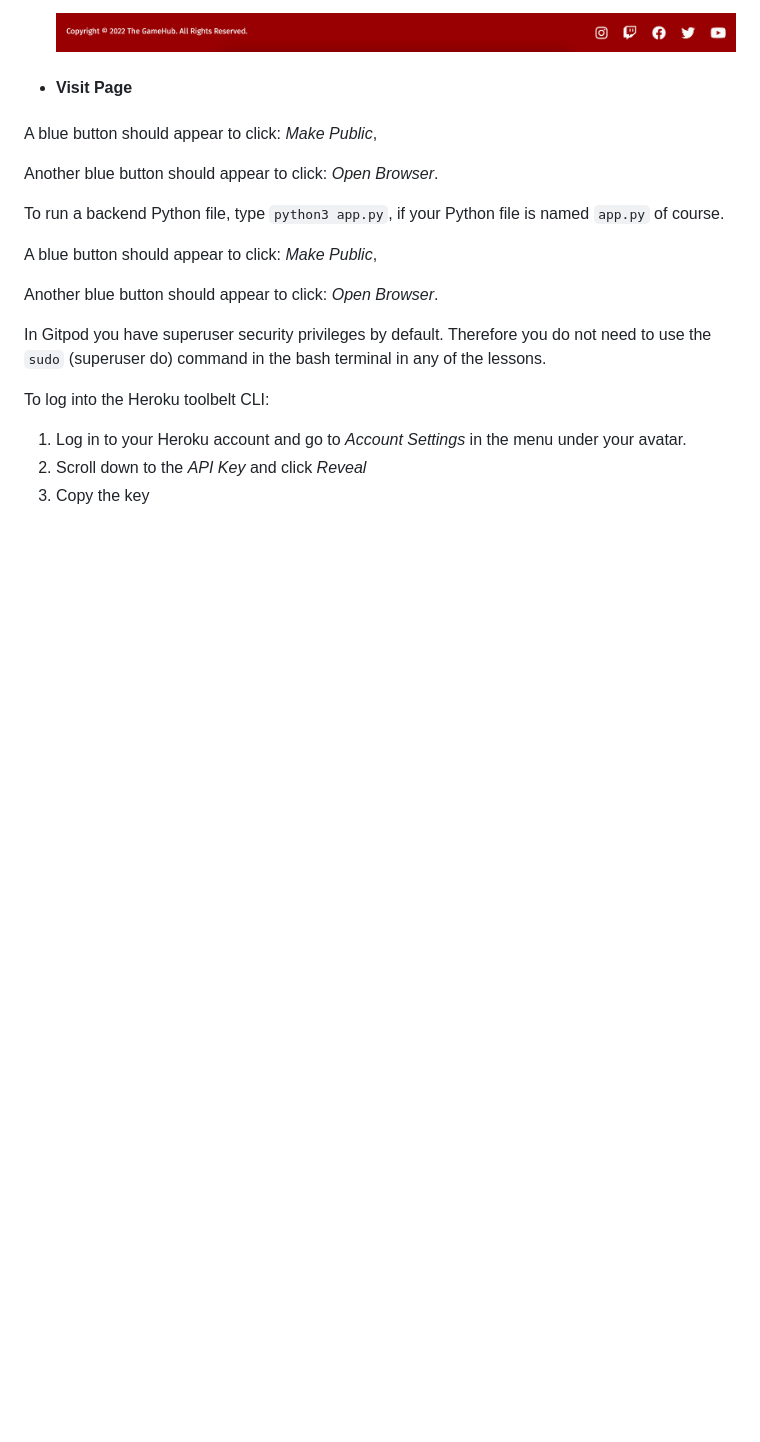
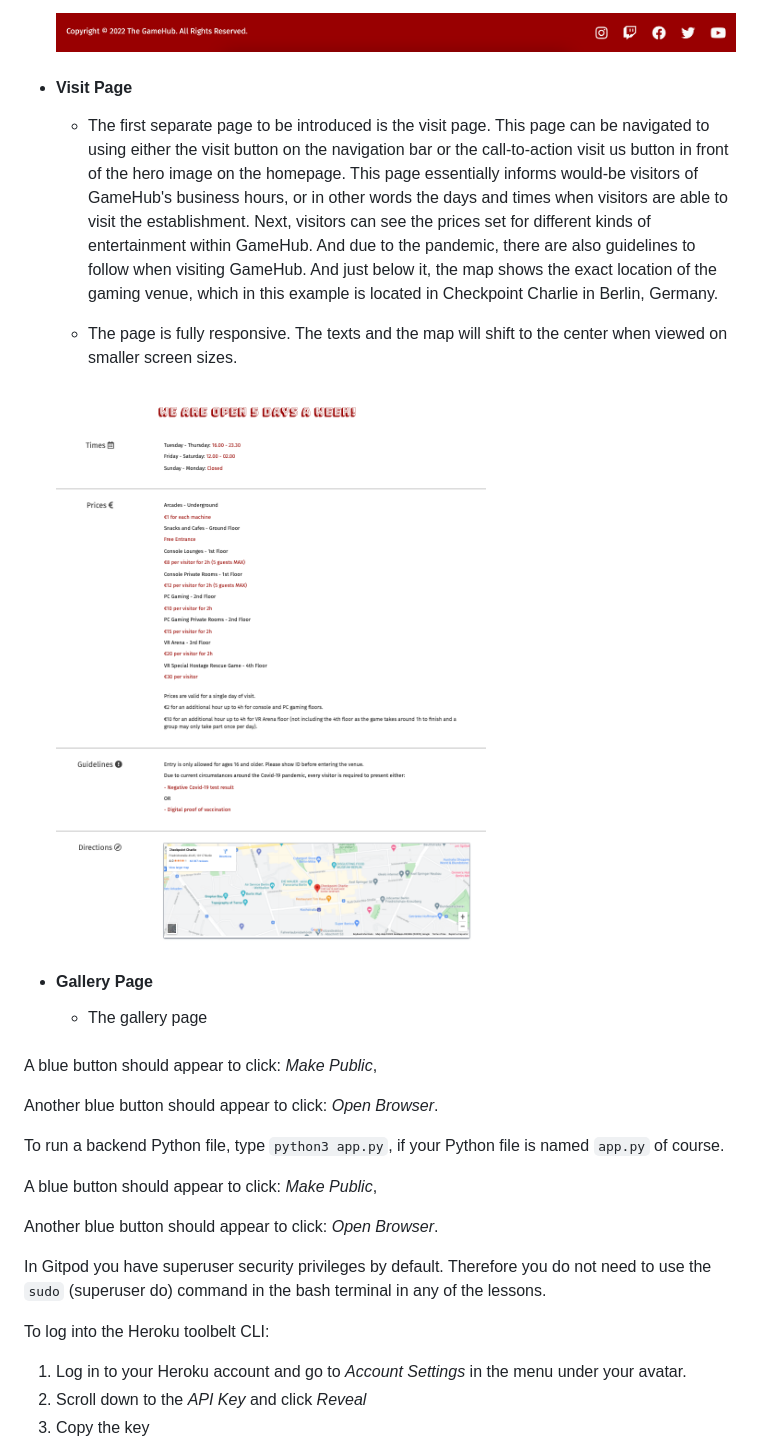
Before and after one commit to Lapratomo24/milestone-one, a Markdown page: README.md, the part around the change printed below. Drawn GitHub-style; blank space fills up the shorter version.

```diff
--- a/README.md
+++ b/README.md
@@ -103,6 +99,16 @@ The website is easily navigable and fully responsive across all screen sizes.
     ![Footer](assets/readme-img/footer.png)
 
 - #### Visit Page
+
+    - The first separate page to be introduced is the visit page. This page can be navigated to using either the visit button on the navigation bar or the call-to-action visit us button in front of the hero image on the homepage. This page essentially informs would-be visitors of GameHub's business hours, or in other words the days and times when visitors are able to visit the establishment. Next, visitors can see the prices set for different kinds of entertainment within GameHub. And due to the pandemic, there are also guidelines to follow when visiting GameHub. And just below it, the map shows the exact location of the gaming venue, which in this example is located in Checkpoint Charlie in Berlin, Germany.
+
+    - The page is fully responsive. The texts and the map will shift to the center when viewed on smaller screen sizes.
+
+    ![Visit](assets/readme-img/visit.png)
+
+- #### Gallery Page
+
+    - The gallery page
 
 
 
```
Also changed, not shown: other parts of README.md (+7 -11 lines), assets/images/gadgets.jpg (added), 2 other files.
